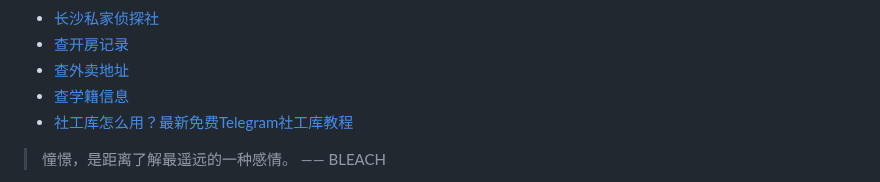
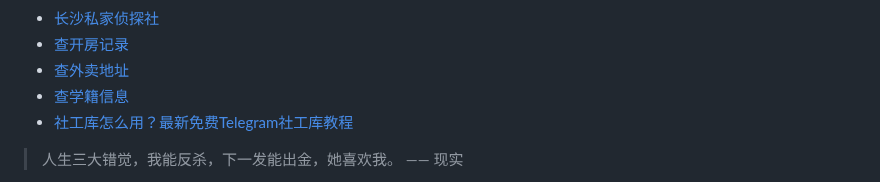
Before and after one commit to ZebulonDeweyqf/ZebulonDeweyqf, a Markdown page: README.md, the part around one of its changes. GitHub-like rendering.

```diff
--- a/README.md
+++ b/README.md
@@ -45,5 +45,5 @@
 * <a href="https://xlsgk.com" target="_blank">社工库怎么用？最新免费Telegram社工库教程</a>
 
 <!-- QUOTE-START -->
-> 憧憬，是距离了解最遥远的一种感情。 —— BLEACH
+> 人生三大错觉，我能反杀，下一发能出金，她喜欢我。 —— 现实
 
```
Also changed, not shown: other parts of README.md (+1 -1 lines).
